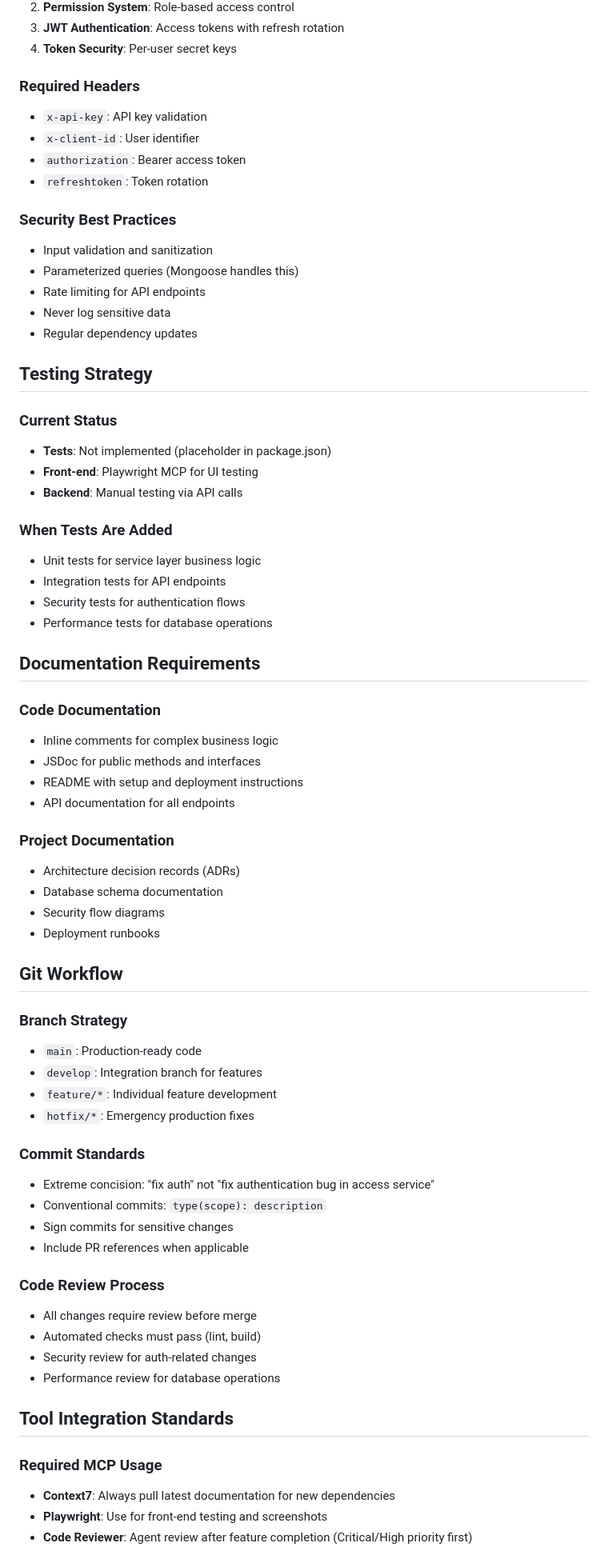
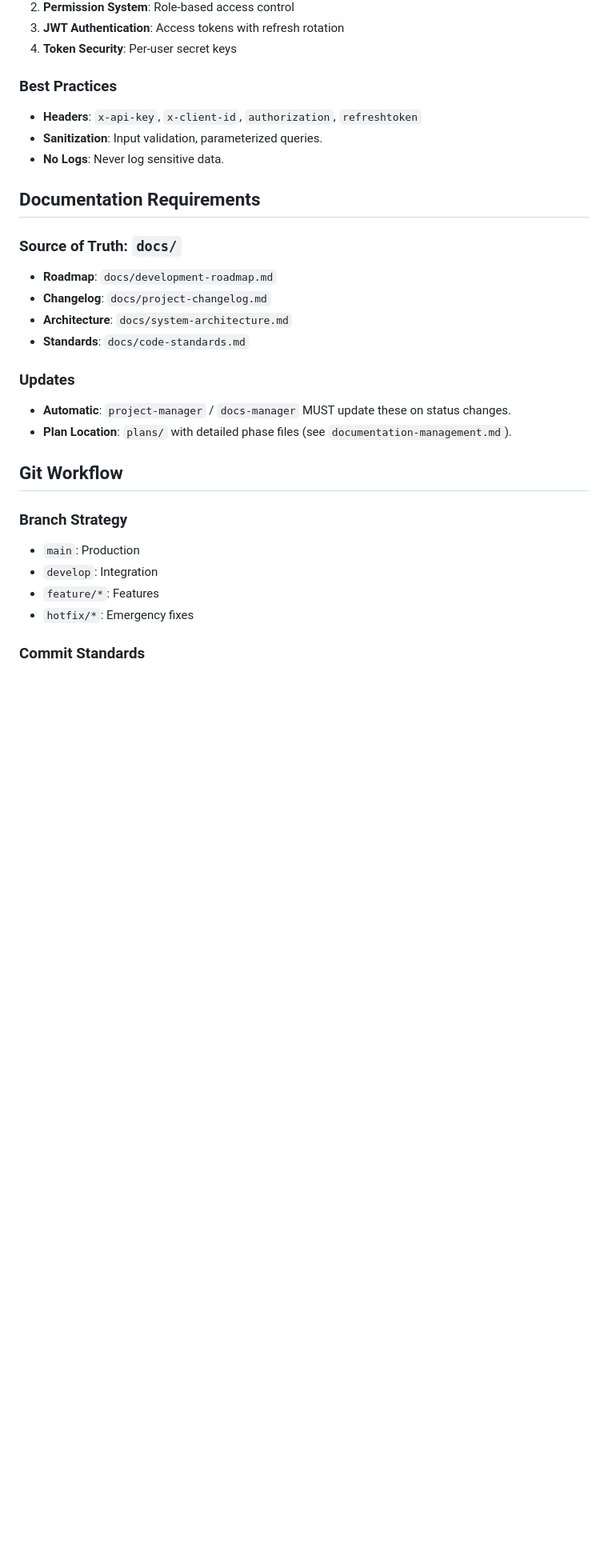
Before and after one commit to thaideptrai218/ecommerce-backend-nodejs, a Markdown page: CLAUDE.md, the part around the change printed below. Shown: that part at 80% size. Rendered like a GitHub page; blank space fills up the shorter version.

```diff
--- a/CLAUDE.md
+++ b/CLAUDE.md
@@ -119,70 +91,29 @@ Controllers (src/controllers/) → Services (src/services/) → Repositories (sr
 3. **JWT Authentication**: Access tokens with refresh rotation
 4. **Token Security**: Per-user secret keys
 
-### Required Headers
-- `x-api-key`: API key validation
-- `x-client-id`: User identifier
-- `authorization`: Bearer access token
-- `refreshtoken`: Token rotation
-
-### Security Best Practices
-- Input validation and sanitization
-- Parameterized queries (Mongoose handles this)
-- Rate limiting for API endpoints
-- Never log sensitive data
-- Regular dependency updates
-
-## Testing Strategy
-
-### Current Status
-- **Tests**: Not implemented (placeholder in package.json)
-- **Front-end**: Playwright MCP for UI testing
-- **Backend**: Manual testing via API calls
-
-### When Tests Are Added
-- Unit tests for service layer business logic
-- Integration tests for API endpoints
-- Security tests for authentication flows
-- Performance tests for database operations
+### Best Practices
+- **Headers**: `x-api-key`, `x-client-id`, `authorization`, `refreshtoken`
+- **Sanitization**: Input validation, parameterized queries.
+- **No Logs**: Never log sensitive data.
 
 ## Documentation Requirements
 
-### Code Documentation
-- Inline comments for complex business logic
-- JSDoc for public methods and interfaces
-- README with setup and deployment instructions
-- API documentation for all endpoints
+### Source of Truth: `docs/`
+- **Roadmap**: `docs/development-roadmap.md`
+- **Changelog**: `docs/project-changelog.md`
+- **Architecture**: `docs/system-architecture.md`
+- **Standards**: `docs/code-standards.md`
 
-### Project Documentation
-- Architecture decision records (ADRs)
-- Database schema documentation
-- Security flow diagrams
-- Deployment runbooks
+### Updates
+- **Automatic**: `project-manager` / `docs-manager` MUST update these on status changes.
+- **Plan Location**: `plans/` with detailed phase files (see `documentation-management.md`).
 
 ## Git Workflow
 
 ### Branch Strategy
-- `main`: Production-ready code
-- `develop`: Integration branch for features
-- `feature/*`: Individual feature development
-- `hotfix/*`: Emergency production fixes
+- `main`: Production
+- `develop`: Integration
+- `feature/*`: Features
+- `hotfix/*`: Emergency fixes
 
 ### Commit Standards
-- Extreme concision: "fix auth" not "fix authentication bug in access service"
-- Conventional commits: `type(scope): description`
-- Sign commits for sensitive changes
-- Include PR references when applicable
-
-### Code Review Process
-- All changes require review before merge
-- Automated checks must pass (lint, build)
-- Security review for auth-related changes
-- Performance review for database operations
-
-## Tool Integration Standards
-
-### Required MCP Usage
-- **Context7**: Always pull latest documentation for new dependencies
-- **Playwright**: Use for front-end testing and screenshots
-- **Code Reviewer**: Agent review after feature completion (Critical/High priority first)
-
```
Also changed, not shown: other parts of CLAUDE.md (+64 -138 lines).
